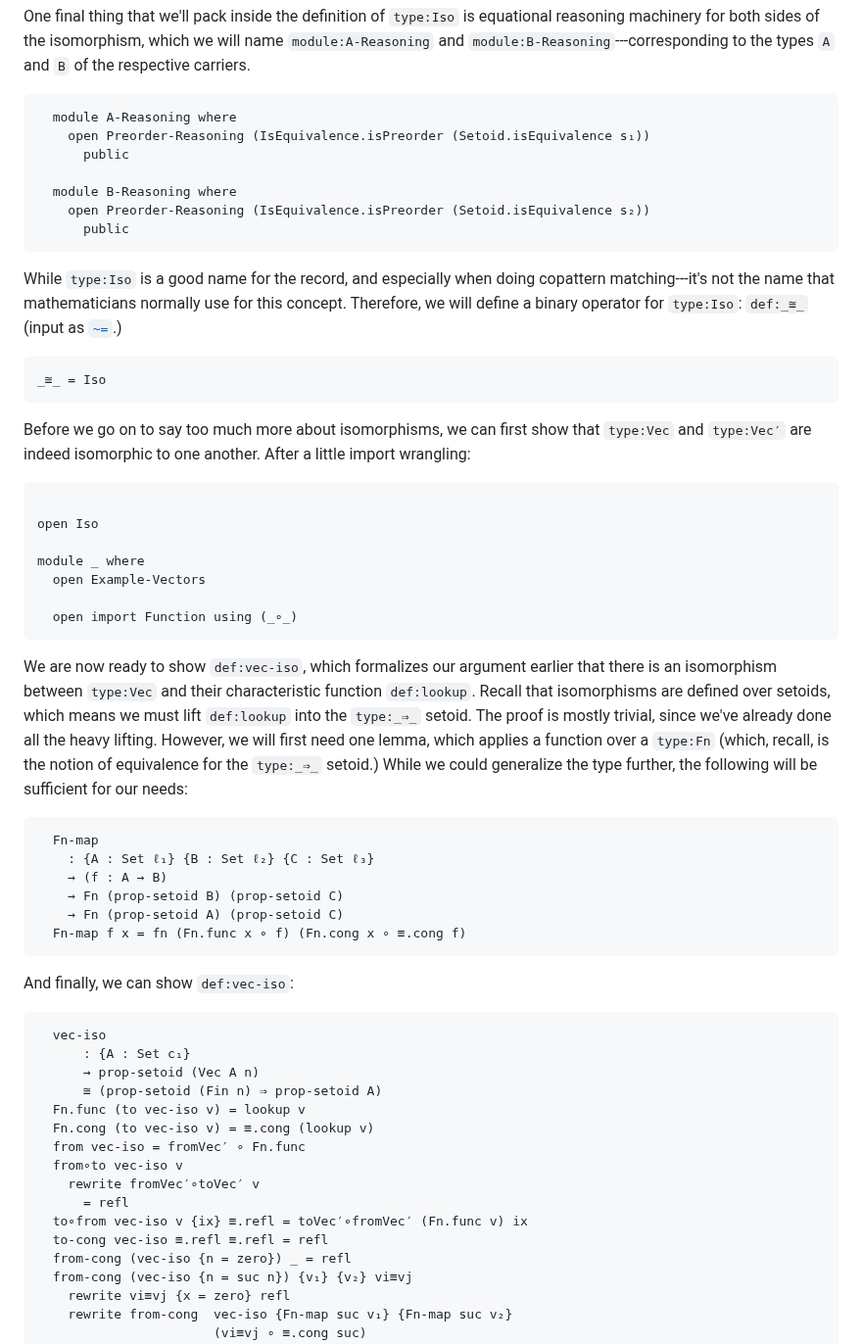
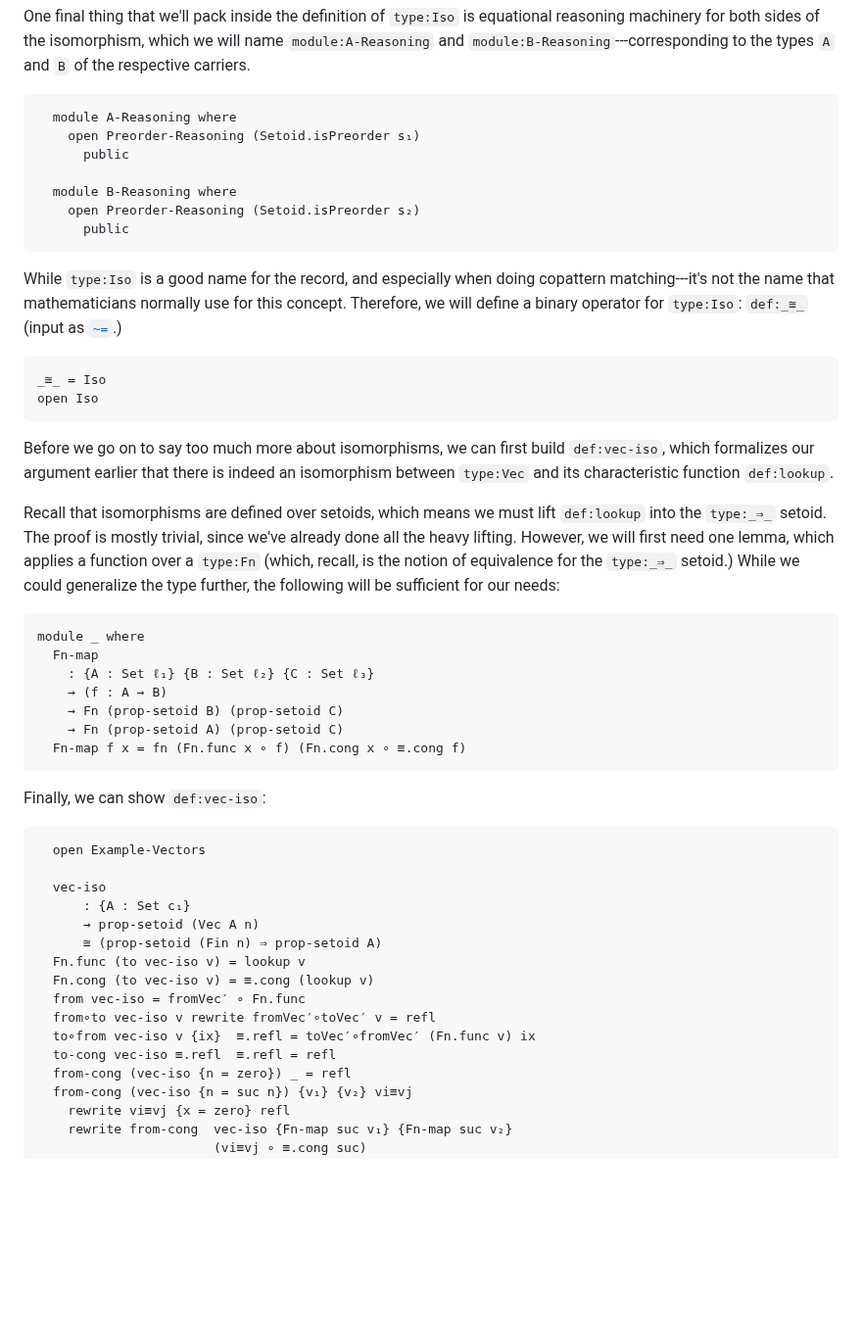
Before and after one commit to isovector/certainty-by-construction, a Markdown page: src/book/Chapter8-Isomorphisms.lagda.md, the part around the change. Shown at 98% size. Drawn GitHub-style; blank space fills up the shorter version.

Commit message:
gentle rewording

````diff
--- a/src/book/Chapter8-Isomorphisms.lagda.md
+++ b/src/book/Chapter8-Isomorphisms.lagda.md
@@ -429,11 +429,11 @@ name `module:A-Reasoning` and `module:B-Reasoning`---corresponding to the types
 
 ```agda
   module A-Reasoning where
-    open Preorder-Reasoning (IsEquivalence.isPreorder (Setoid.isEquivalence s₁))
+    open Preorder-Reasoning (Setoid.isPreorder s₁)
       public
 
   module B-Reasoning where
-    open Preorder-Reasoning (IsEquivalence.isPreorder (Setoid.isEquivalence s₂))
+    open Preorder-Reasoning (Setoid.isPreorder s₂)
       public
 ```
 
@@ -444,32 +444,22 @@ concept. Therefore, we will define a binary operator for `type:Iso`: `def:_≅_`
 
 ```agda
 _≅_ = Iso
+open Iso
 ```
 
-Before we go on to say too much more about isomorphisms, we can first show that
-`type:Vec` and `type:Vec′` are indeed isomorphic to one another. After a little
-import wrangling:
+Before we go on to say too much more about isomorphisms, we can first build
+`def:vec-iso`, which formalizes our argument earlier that there is indeed an
+isomorphism between `type:Vec` and its characteristic function `def:lookup`.
+
+Recall that isomorphisms are defined over setoids, which means we must lift
+`def:lookup` into the `type:_⇒_` setoid. The proof is mostly trivial, since
+we've already done all the heavy lifting. However, we will first need one lemma,
+which applies a function over a `type:Fn` (which, recall, is the notion of
+equivalence for the `type:_⇒_` setoid.) While we could generalize the type
+further, the following will be sufficient for our needs:
 
 ```agda
-
-open Iso
-
 module _ where
-  open Example-Vectors
-
-  open import Function using (_∘_)
-```
-
-We are now ready to show `def:vec-iso`, which formalizes our argument earlier
-that there is an isomorphism between `type:Vec` and their characteristic
-function `def:lookup`. Recall that isomorphisms are defined over setoids, which
-means we must lift `def:lookup` into the `type:_⇒_` setoid. The proof is mostly
-trivial, since we've already done all the heavy lifting. However, we will first
-need one lemma, which applies a function over a `type:Fn` (which, recall, is the
-notion of equivalence for the `type:_⇒_` setoid.) While we could generalize the
-type further, the following will be sufficient for our needs:
-
-```agda
   Fn-map
     : {A : Set ℓ₁} {B : Set ℓ₂} {C : Set ℓ₃}
     → (f : A → B)
@@ -478,9 +468,11 @@ type further, the following will be sufficient for our needs:
   Fn-map f x = fn (Fn.func x ∘ f) (Fn.cong x ∘ ≡.cong f)
 ```
 
-And finally, we can show `def:vec-iso`:
+Finally, we can show `def:vec-iso`:
 
 ```agda
+  open Example-Vectors
+
   vec-iso
       : {A : Set c₁}
       → prop-setoid (Vec A n)
@@ -488,11 +480,9 @@ And finally, we can show `def:vec-iso`:
   Fn.func (to vec-iso v) = lookup v
   Fn.cong (to vec-iso v) = ≡.cong (lookup v)
   from vec-iso = fromVec′ ∘ Fn.func
-  from∘to vec-iso v
-    rewrite fromVec′∘toVec′ v
-      = refl
-  to∘from vec-iso v {ix} ≡.refl = toVec′∘fromVec′ (Fn.func v) ix
-  to-cong vec-iso ≡.refl ≡.refl = refl
+  from∘to vec-iso v rewrite fromVec′∘toVec′ v = refl
+  to∘from vec-iso v {ix}  ≡.refl = toVec′∘fromVec′ (Fn.func v) ix
+  to-cong vec-iso ≡.refl  ≡.refl = refl
   from-cong (vec-iso {n = zero}) _ = refl
   from-cong (vec-iso {n = suc n}) {v₁} {v₂} vi≡vj
     rewrite vi≡vj {x = zero} refl
````
